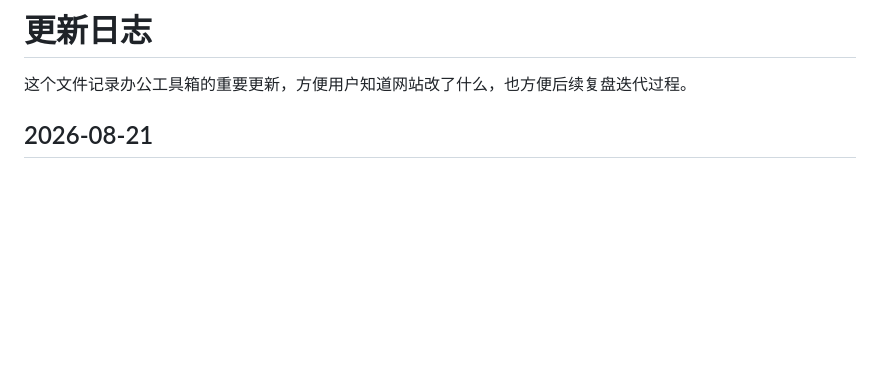
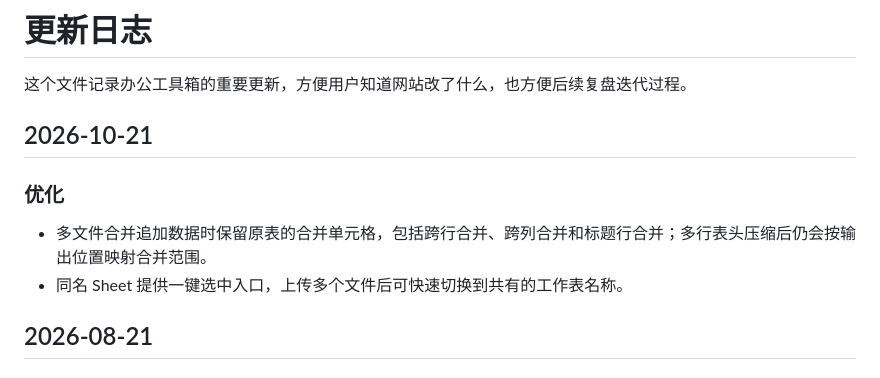
Before and after one commit to kewuangkuang/office-tools, a Markdown page: CHANGELOG.md, the part around the change. Rendered like a GitHub page; blank space fills up the shorter version.

Commit message:
docs: record merged-cell preservation

```diff
--- a/CHANGELOG.md
+++ b/CHANGELOG.md
@@ -1,6 +1,13 @@
 # 更新日志
 
 这个文件记录办公工具箱的重要更新，方便用户知道网站改了什么，也方便后续复盘迭代过程。
+
+## 2026-10-21
+
+### 优化
+
+- 多文件合并追加数据时保留原表的合并单元格，包括跨行合并、跨列合并和标题行合并；多行表头压缩后仍会按输出位置映射合并范围。
+- 同名 Sheet 提供一键选中入口，上传多个文件后可快速切换到共有的工作表名称。
 
 ## 2026-08-21
 
```
